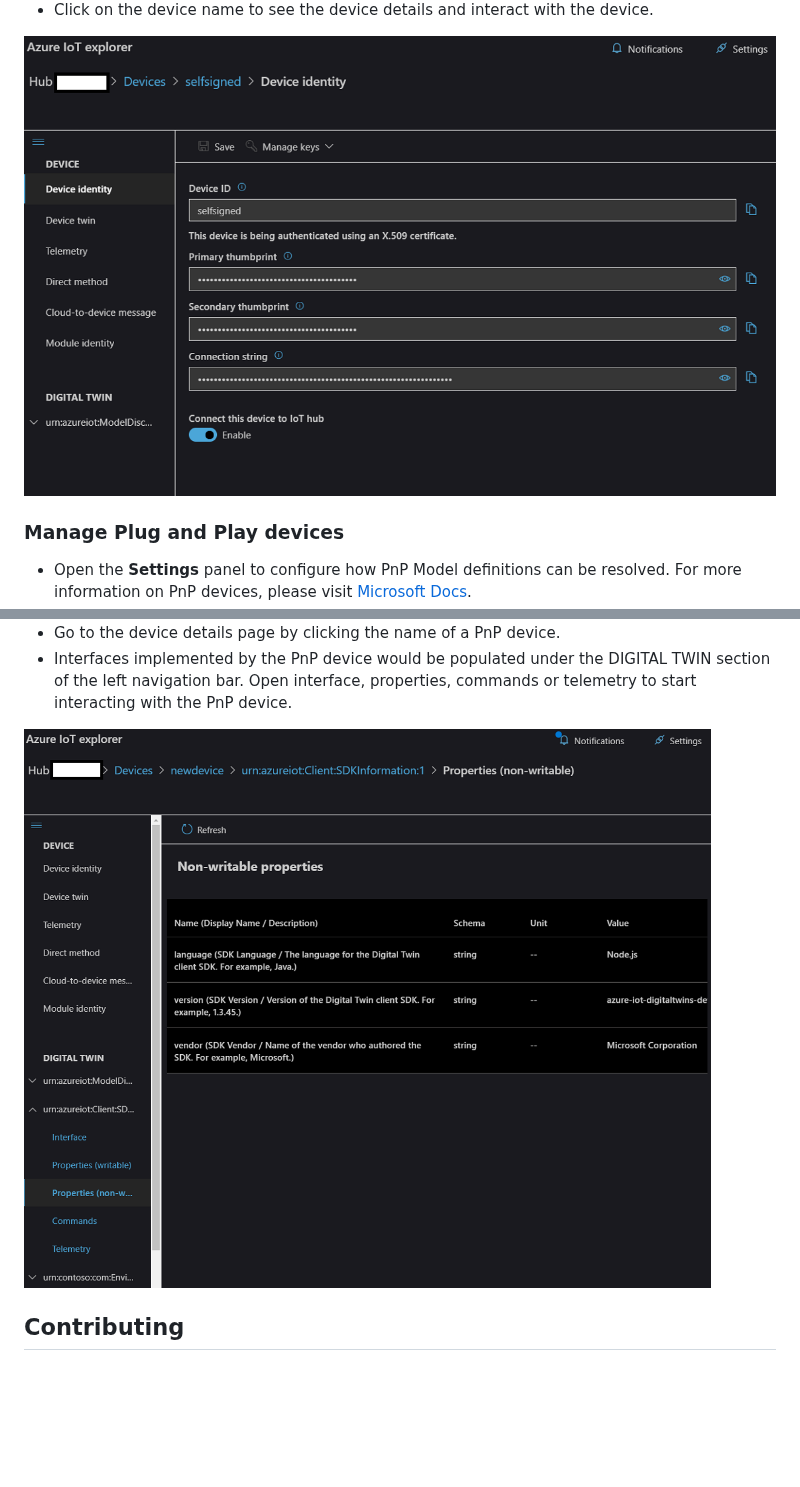
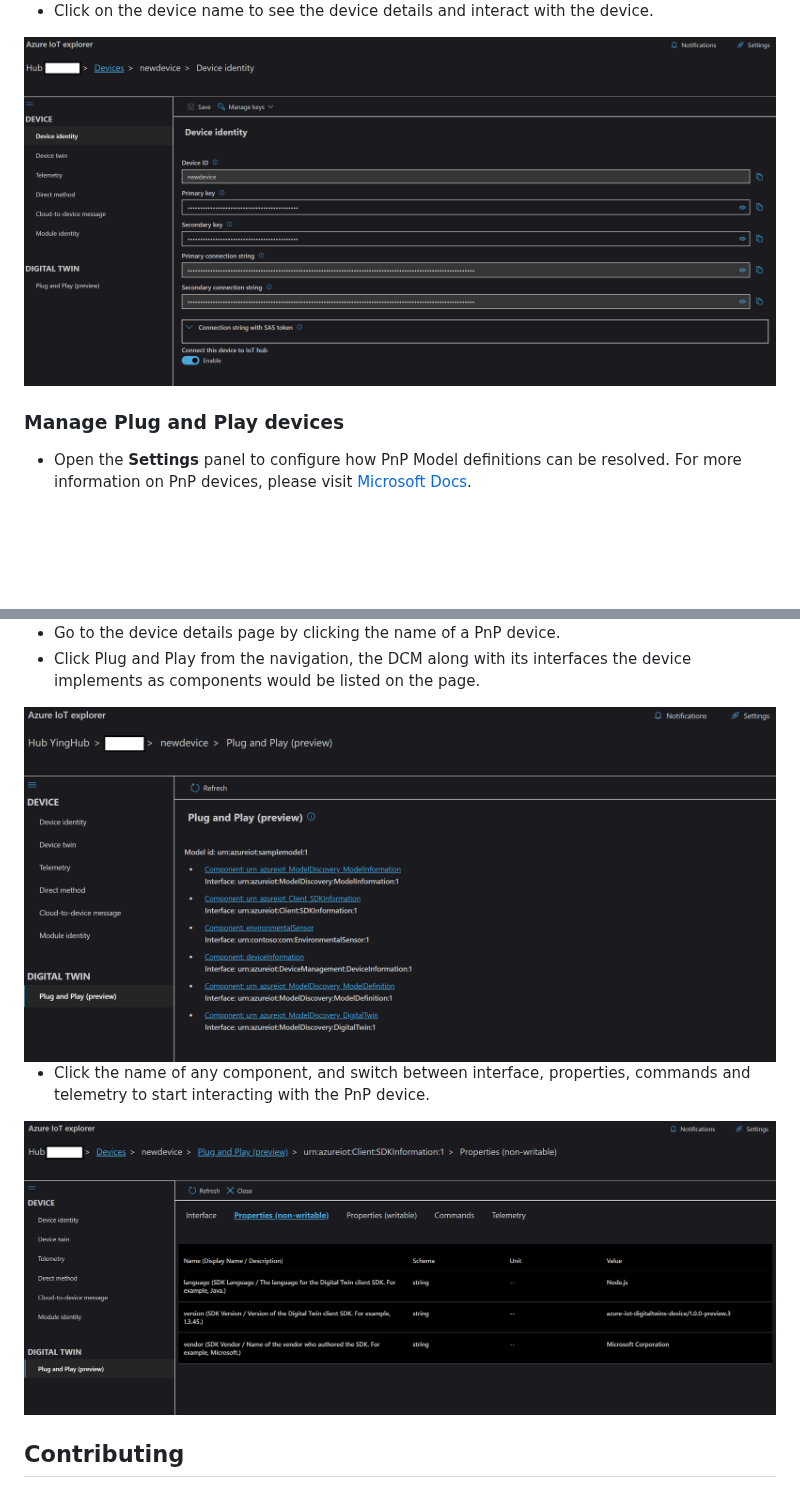
Before and after one commit to Azure/azure-iot-explorer, a Markdown page: README.md, 2 parts joined by grey strips. GitHub-like rendering; pictures changed too: doc/screenshots/device_details.PNG, doc/screenshots/pnp_device_details.PNG, doc/screenshots/pnp_interfaces.PNG (added); blank space fills up the shorter version.

Commit message:
update screenshots, readme and version

```diff
--- a/README.md
+++ b/README.md
@@ -56,7 +56,11 @@ If you'd like to package the app yourself, please refer to the [FAQ](https://git
 <img src="doc/screenshots/settings.PNG" alt="settings" width="400"/>
 
 - Go to the device details page by clicking the name of a PnP device.
-- Interfaces implemented by the PnP device would be populated under the DIGITAL TWIN section of the left navigation bar. Open interface, properties, commands or telemetry to start interacting with the PnP device.
+- Click Plug and Play from the navigation, the DCM along with its interfaces the device implements as components would be listed on the page.
+
+<img src="doc/screenshots/pnp_interfaces.PNG" alt="settings" width="800"/>
+
+- Click the name of any component, and switch between interface, properties, commands and telemetry to start interacting with the PnP device.
 
 <img src="doc/screenshots/pnp_device_details.PNG" alt="pnp_device_details" width="800"/>
 
```
Also changed, not shown: 3 other files.
